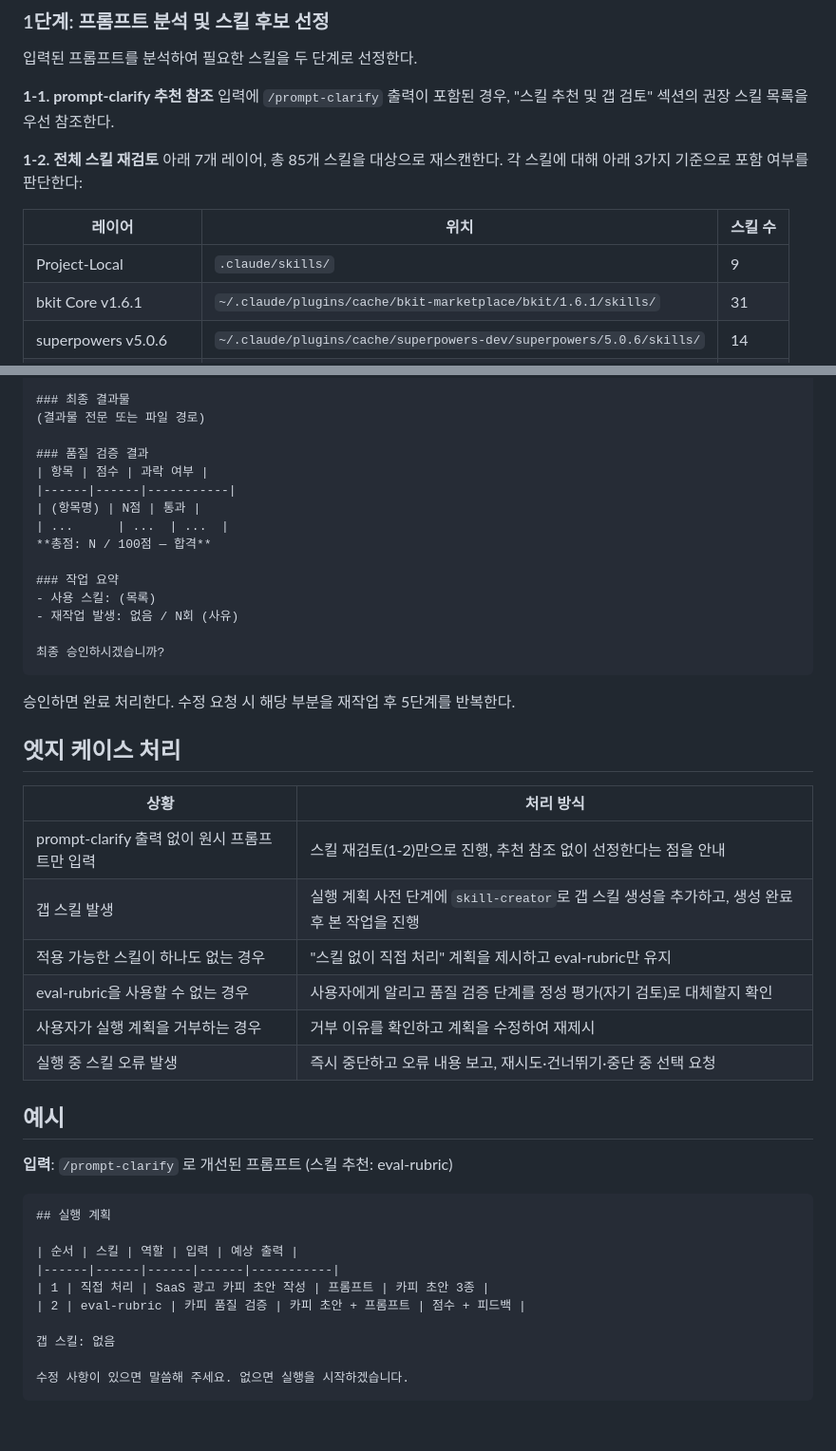
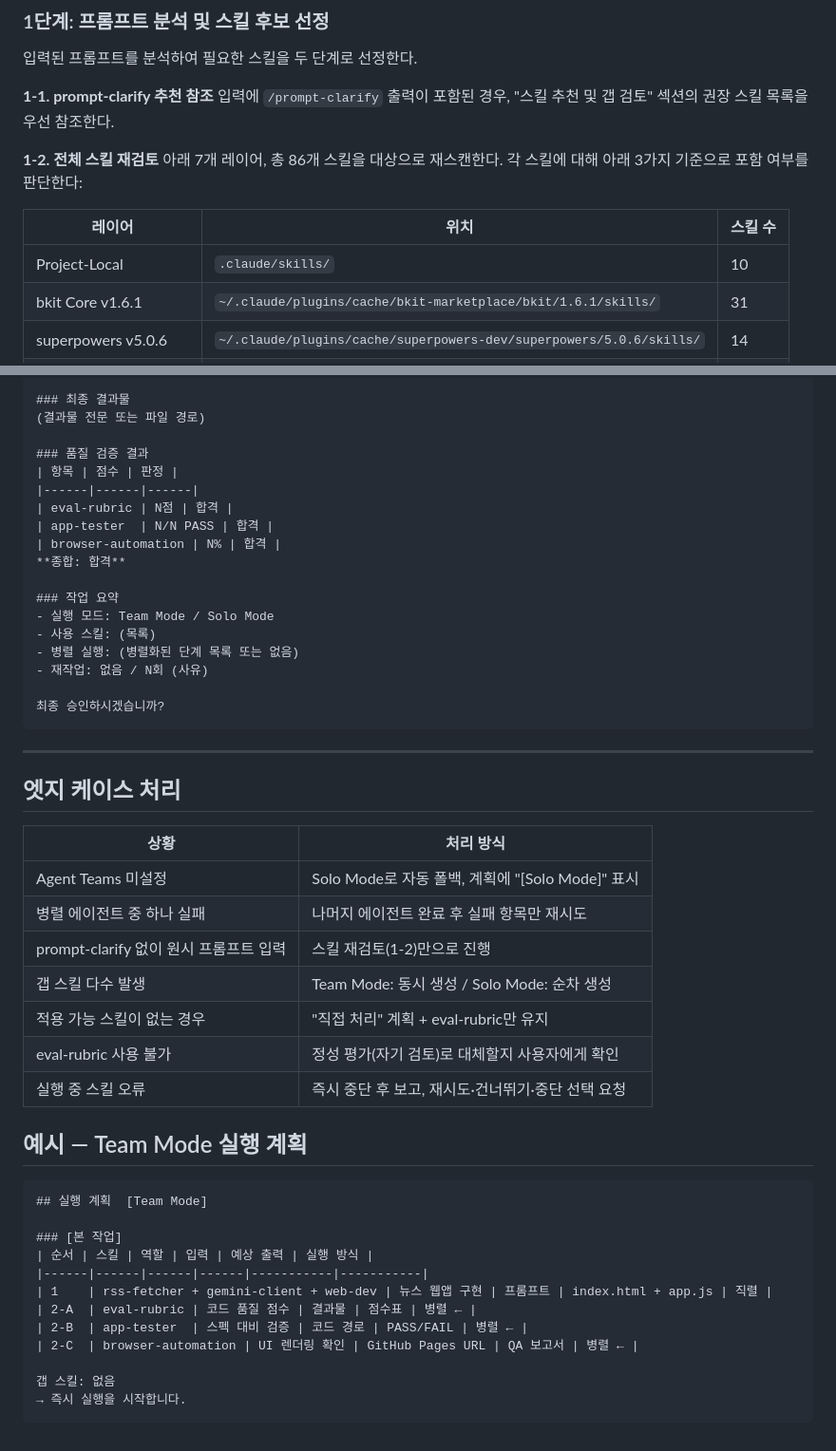
Before and after one commit to idontnowcode/proj_checkers, a Markdown page: .claude/skills/task-orchestrator.md, 2 parts joined by grey strips. Shown at 95% size. GitHub-like rendering.

````diff
--- a/.claude/skills/task-orchestrator.md
+++ b/.claude/skills/task-orchestrator.md
@@ -25,11 +82,11 @@ description: Orchestrates multiple skills to complete a task end-to-end. Use thi
 입력에 `/prompt-clarify` 출력이 포함된 경우, "스킬 추천 및 갭 검토" 섹션의 권장 스킬 목록을 우선 참조한다.
 
 **1-2. 전체 스킬 재검토**
-아래 7개 레이어, 총 85개 스킬을 대상으로 재스캔한다. 각 스킬에 대해 아래 3가지 기준으로 포함 여부를 판단한다:
+아래 7개 레이어, 총 86개 스킬을 대상으로 재스캔한다. 각 스킬에 대해 아래 3가지 기준으로 포함 여부를 판단한다:
 
 | 레이어 | 위치 | 스킬 수 |
 |--------|------|---------|
-| Project-Local | `.claude/skills/` | 9 |
+| Project-Local | `.claude/skills/` | 10 |
 | bkit Core v1.6.1 | `~/.claude/plugins/cache/bkit-marketplace/bkit/1.6.1/skills/` | 31 |
 | superpowers v5.0.6 | `~/.claude/plugins/cache/superpowers-dev/superpowers/5.0.6/skills/` | 14 |
 | Anthropic 공식 | `~/.claude/skills/` | 10 |
@@ -130,45 +191,49 @@ description: Orchestrates multiple skills to complete a task end-to-end. Use thi
 (결과물 전문 또는 파일 경로)
 
 ### 품질 검증 결과
-| 항목 | 점수 | 과락 여부 |
-|------|------|-----------|
-| (항목명) | N점 | 통과 |
-| ...      | ...  | ...  |
-**총점: N / 100점 — 합격**
+| 항목 | 점수 | 판정 |
+|------|------|------|
+| eval-rubric | N점 | 합격 |
+| app-tester  | N/N PASS | 합격 |
+| browser-automation | N% | 합격 |
+**종합: 합격**
 
 ### 작업 요약
+- 실행 모드: Team Mode / Solo Mode
 - 사용 스킬: (목록)
-- 재작업 발생: 없음 / N회 (사유)
+- 병렬 실행: (병렬화된 단계 목록 또는 없음)
+- 재작업: 없음 / N회 (사유)
 
 최종 승인하시겠습니까?
 ```
 
-승인하면 완료 처리한다. 수정 요청 시 해당 부분을 재작업 후 5단계를 반복한다.
+---
 
 ## 엣지 케이스 처리
 
 | 상황 | 처리 방식 |
 |------|-----------|
-| prompt-clarify 출력 없이 원시 프롬프트만 입력 | 스킬 재검토(1-2)만으로 진행, 추천 참조 없이 선정한다는 점을 안내 |
-| 갭 스킬 발생 | 실행 계획 사전 단계에 `skill-creator`로 갭 스킬 생성을 추가하고, 생성 완료 후 본 작업을 진행 |
-| 적용 가능한 스킬이 하나도 없는 경우 | "스킬 없이 직접 처리" 계획을 제시하고 eval-rubric만 유지 |
-| eval-rubric을 사용할 수 없는 경우 | 사용자에게 알리고 품질 검증 단계를 정성 평가(자기 검토)로 대체할지 확인 |
-| 사용자가 실행 계획을 거부하는 경우 | 거부 이유를 확인하고 계획을 수정하여 재제시 |
-| 실행 중 스킬 오류 발생 | 즉시 중단하고 오류 내용 보고, 재시도·건너뛰기·중단 중 선택 요청 |
+| Agent Teams 미설정 | Solo Mode로 자동 폴백, 계획에 "[Solo Mode]" 표시 |
+| 병렬 에이전트 중 하나 실패 | 나머지 에이전트 완료 후 실패 항목만 재시도 |
+| prompt-clarify 없이 원시 프롬프트 입력 | 스킬 재검토(1-2)만으로 진행 |
+| 갭 스킬 다수 발생 | Team Mode: 동시 생성 / Solo Mode: 순차 생성 |
+| 적용 가능 스킬이 없는 경우 | "직접 처리" 계획 + eval-rubric만 유지 |
+| eval-rubric 사용 불가 | 정성 평가(자기 검토)로 대체할지 사용자에게 확인 |
+| 실행 중 스킬 오류 | 즉시 중단 후 보고, 재시도·건너뛰기·중단 선택 요청 |
 
-## 예시
-
-**입력**: `/prompt-clarify` 로 개선된 프롬프트 (스킬 추천: eval-rubric)
+## 예시 — Team Mode 실행 계획
 
 ```
-## 실행 계획
+## 실행 계획  [Team Mode]
 
-| 순서 | 스킬 | 역할 | 입력 | 예상 출력 |
-|------|------|------|------|-----------|
-| 1 | 직접 처리 | SaaS 광고 카피 초안 작성 | 프롬프트 | 카피 초안 3종 |
-| 2 | eval-rubric | 카피 품질 검증 | 카피 초안 + 프롬프트 | 점수 + 피드백 |
+### [본 작업]
+| 순서 | 스킬 | 역할 | 입력 | 예상 출력 | 실행 방식 |
+|------|------|------|------|-----------|-----------|
+| 1    | rss-fetcher + gemini-client + web-dev | 뉴스 웹앱 구현 | 프롬프트 | index.html + app.js | 직렬 |
+| 2-A  | eval-rubric | 코드 품질 점수 | 결과물 | 점수표 | 병렬 ← |
+| 2-B  | app-tester  | 스펙 대비 검증 | 코드 경로 | PASS/FAIL | 병렬 ← |
+| 2-C  | browser-automation | UI 렌더링 확인 | GitHub Pages URL | QA 보고서 | 병렬 ← |
 
 갭 스킬: 없음
-
-수정 사항이 있으면 말씀해 주세요. 없으면 실행을 시작하겠습니다.
+→ 즉시 실행을 시작합니다.
 ```
````
Also changed, not shown: other parts of .claude/skills/task-orchestrator.md (+93 -32 lines), CLAUDE.md (+16 -6 lines).
